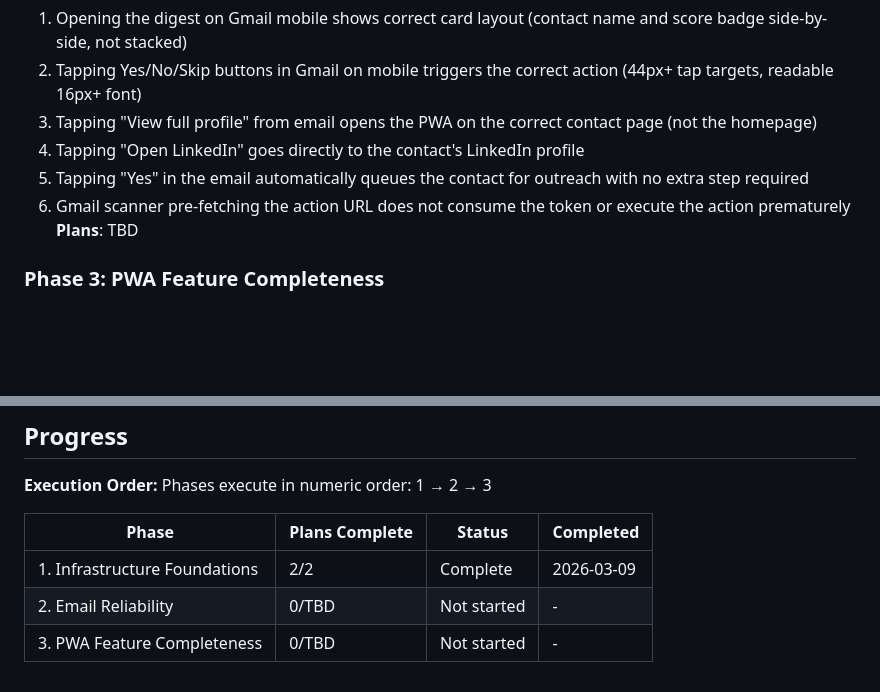
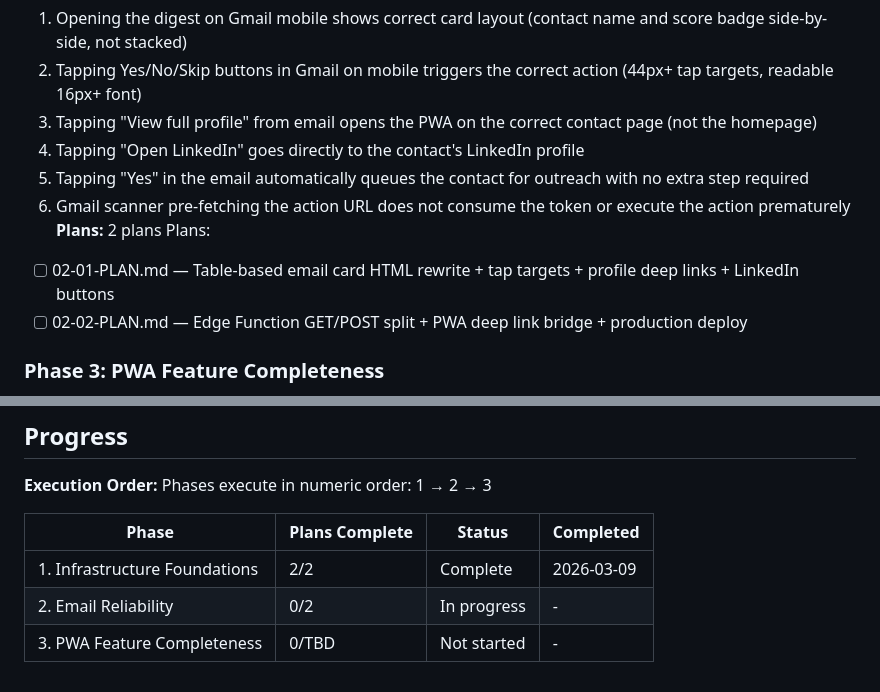
Before and after one commit to GAV07/reconnect, a Markdown page: .planning/ROADMAP.md, 2 parts joined by grey strips. Drawn GitHub-style; blank space fills up the shorter version.

Commit message:
docs(02-email-reliability): create phase plan

```diff
--- a/.planning/ROADMAP.md
+++ b/.planning/ROADMAP.md
@@ -43,7 +43,10 @@ Plans:
   4. Tapping "Open LinkedIn" goes directly to the contact's LinkedIn profile
   5. Tapping "Yes" in the email automatically queues the contact for outreach with no extra step required
   6. Gmail scanner pre-fetching the action URL does not consume the token or execute the action prematurely
-**Plans**: TBD
+**Plans:** 2 plans
+Plans:
+- [ ] 02-01-PLAN.md — Table-based email card HTML rewrite + tap targets + profile deep links + LinkedIn buttons
+- [ ] 02-02-PLAN.md — Edge Function GET/POST split + PWA deep link bridge + production deploy
 
 ### Phase 3: PWA Feature Completeness
 **Goal**: The PWA surfaces the full enrichment and scoring data needed to review, triage, and track contacts
@@ -65,5 +68,5 @@ Phases execute in numeric order: 1 → 2 → 3
 | Phase | Plans Complete | Status | Completed |
 |-------|----------------|--------|-----------|
 | 1. Infrastructure Foundations | 2/2 | Complete   | 2026-03-09 |
-| 2. Email Reliability | 0/TBD | Not started | - |
+| 2. Email Reliability | 0/2 | In progress | - |
 | 3. PWA Feature Completeness | 0/TBD | Not started | - |
```
Also changed, not shown: 2 other files.
